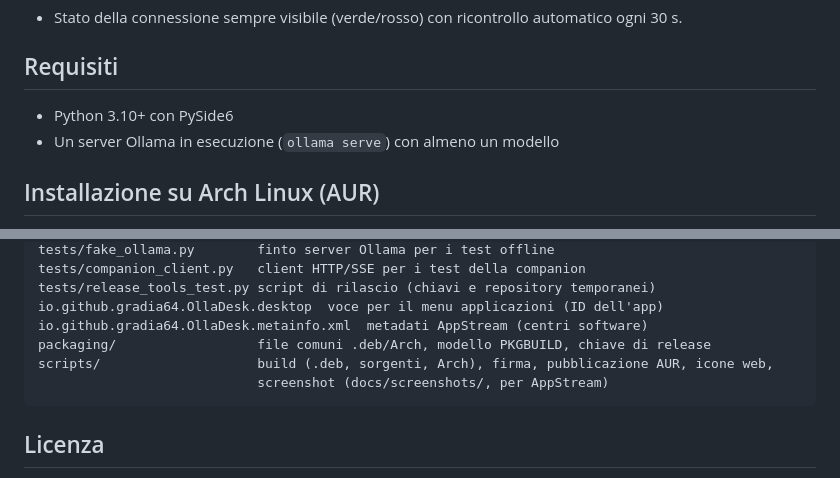
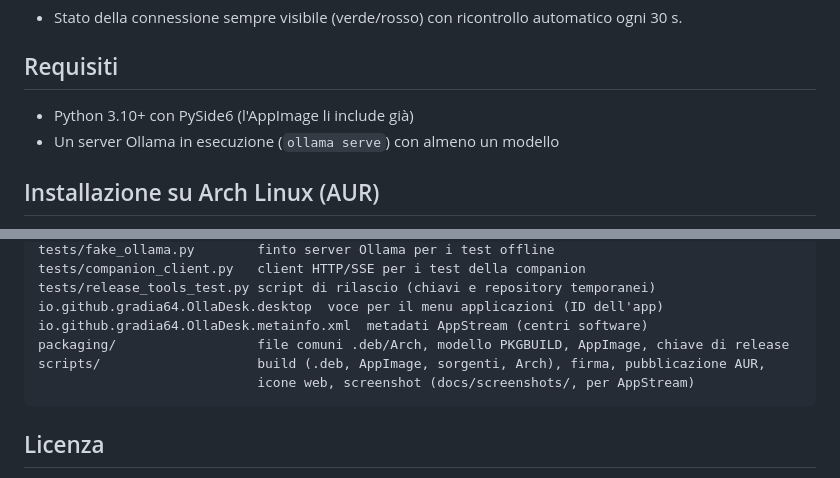
Before and after one commit to gradia64/OllaDesk, a Markdown page: README.md, 2 parts joined by grey strips. Rendered like a GitHub page.

````diff
--- a/README.md
+++ b/README.md
@@ -182,7 +182,7 @@ Licenza: **GPL-3.0** · Python 3.10+ · PySide6 6.6+
 
 ## Requisiti
 
-- Python 3.10+ con PySide6
+- Python 3.10+ con PySide6 (l'AppImage li include già)
 - Un server Ollama in esecuzione (`ollama serve`) con almeno un modello
 
 ## Installazione su Arch Linux (AUR)
@@ -437,9 +497,9 @@ tests/companion_client.py   client HTTP/SSE per i test della companion
 tests/release_tools_test.py script di rilascio (chiavi e repository temporanei)
 io.github.gradia64.OllaDesk.desktop  voce per il menu applicazioni (ID dell'app)
 io.github.gradia64.OllaDesk.metainfo.xml  metadati AppStream (centri software)
-packaging/                  file comuni .deb/Arch, modello PKGBUILD, chiave di release
-scripts/                    build (.deb, sorgenti, Arch), firma, pubblicazione AUR, icone web,
-                            screenshot (docs/screenshots/, per AppStream)
+packaging/                  file comuni .deb/Arch, modello PKGBUILD, AppImage, chiave di release
+scripts/                    build (.deb, AppImage, sorgenti, Arch), firma, pubblicazione AUR,
+                            icone web, screenshot (docs/screenshots/, per AppStream)
 ```
 
 ## Licenza
````
Also changed, not shown: other parts of README.md (+62 -2 lines), packaging/README.md (+39 -3 lines).
